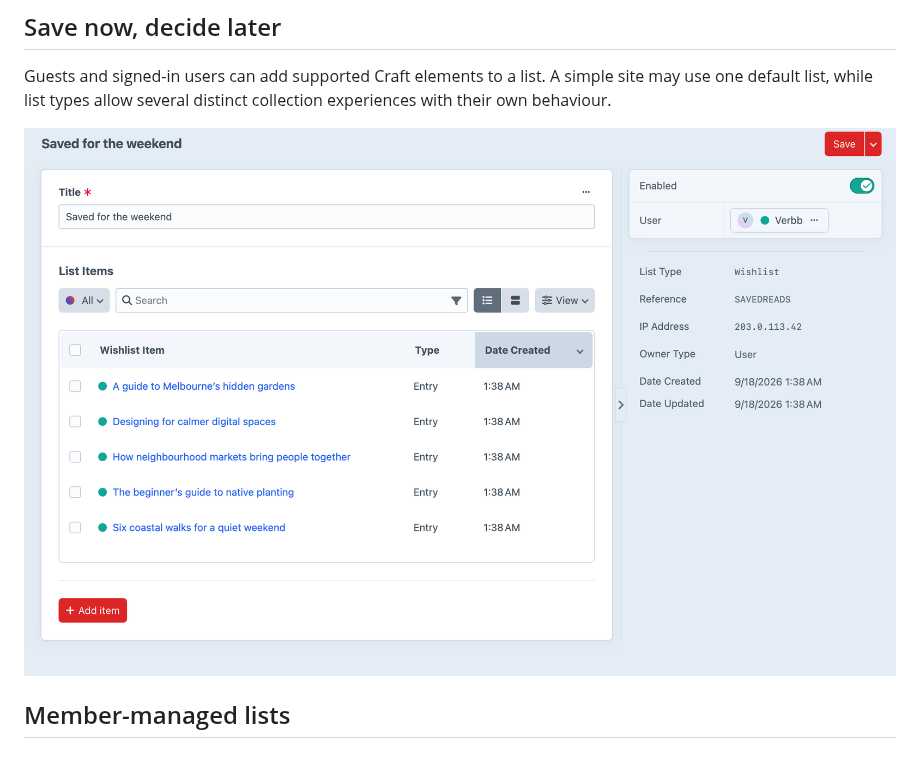
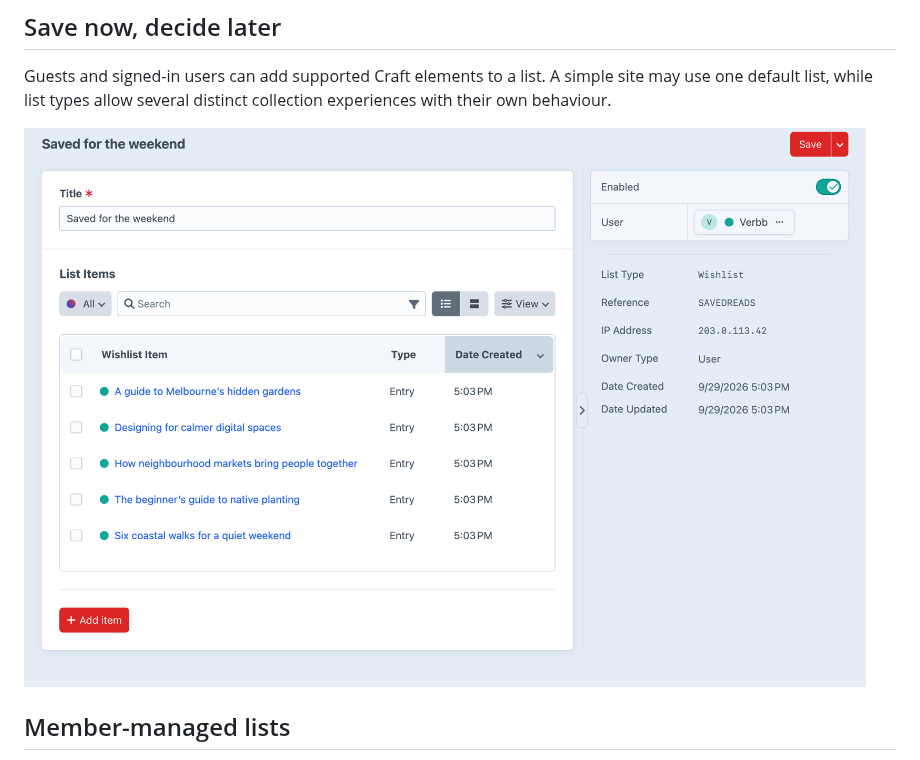
Before and after one commit to verbb/wishlist, a Markdown page: marketing/features.md, the part around the change. Drawn GitHub-style; pictures changed too: screenshots/output/feature-tour/wishlist-list.png (deleted), screenshots/wishlist-list.png (added).

```diff
--- a/marketing/features.md
+++ b/marketing/features.md
@@ -7,7 +7,7 @@ Let visitors create lists for any Craft element. Build favourites for entries, w
 
 Guests and signed-in users can add supported Craft elements to a list. A simple site may use one default list, while list types allow several distinct collection experiences with their own behaviour.
 
-![A populated Wishlist list containing five saved Craft entries.](../screenshots/output/feature-tour/wishlist-list.png)
+![A populated Wishlist list containing five saved Craft entries.](../screenshots/wishlist-list.png)
 
 <!-- feature-section-end -->
 
```
Also changed, not shown: docs/feature-tour/lists.md (+2 -0 lines), 5 other files.
